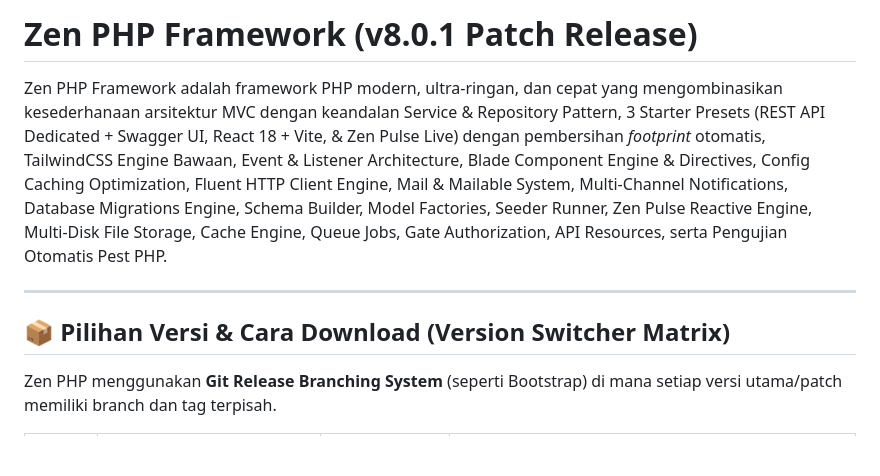
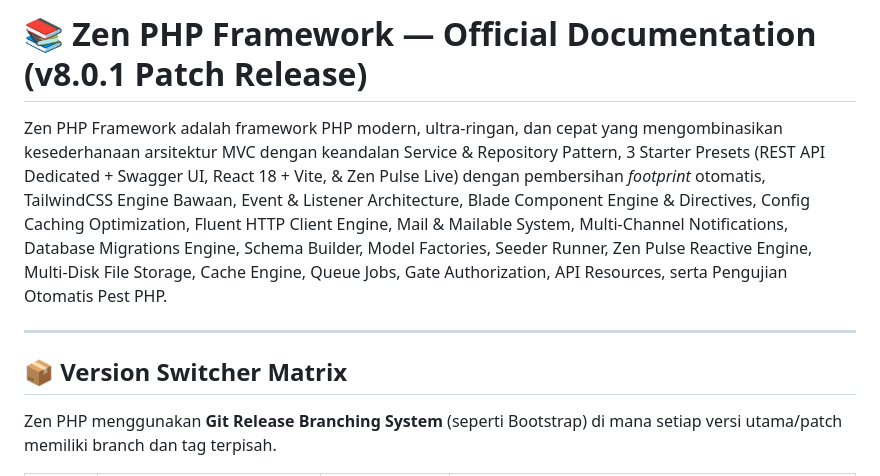
Before and after one commit to razenry/zen-fr, a Markdown page: README.md, the part around one of its changes. Drawn GitHub-style; blank space fills up the shorter version.

```diff
--- a/README.md
+++ b/README.md
@@ -1,10 +1,10 @@
-# Zen PHP Framework (v8.0.1 Patch Release)
+# 📚 Zen PHP Framework — Official Documentation (v8.0.1 Patch Release)
 
 Zen PHP Framework adalah framework PHP modern, ultra-ringan, dan cepat yang mengombinasikan kesederhanaan arsitektur MVC dengan keandalan Service & Repository Pattern, 3 Starter Presets (REST API Dedicated + Swagger UI, React 18 + Vite, & Zen Pulse Live) dengan pembersihan *footprint* otomatis, TailwindCSS Engine Bawaan, Event & Listener Architecture, Blade Component Engine & Directives, Config Caching Optimization, Fluent HTTP Client Engine, Mail & Mailable System, Multi-Channel Notifications, Database Migrations Engine, Schema Builder, Model Factories, Seeder Runner, Zen Pulse Reactive Engine, Multi-Disk File Storage, Cache Engine, Queue Jobs, Gate Authorization, API Resources, serta Pengujian Otomatis Pest PHP.
 
 ---
 
-## 📦 Pilihan Versi & Cara Download (Version Switcher Matrix)
+## 📦 Version Switcher Matrix
 
 Zen PHP menggunakan **Git Release Branching System** (seperti Bootstrap) di mana setiap versi utama/patch memiliki branch dan tag terpisah.
 
```
Also changed, not shown: other parts of README.md (+125 -29 lines).
